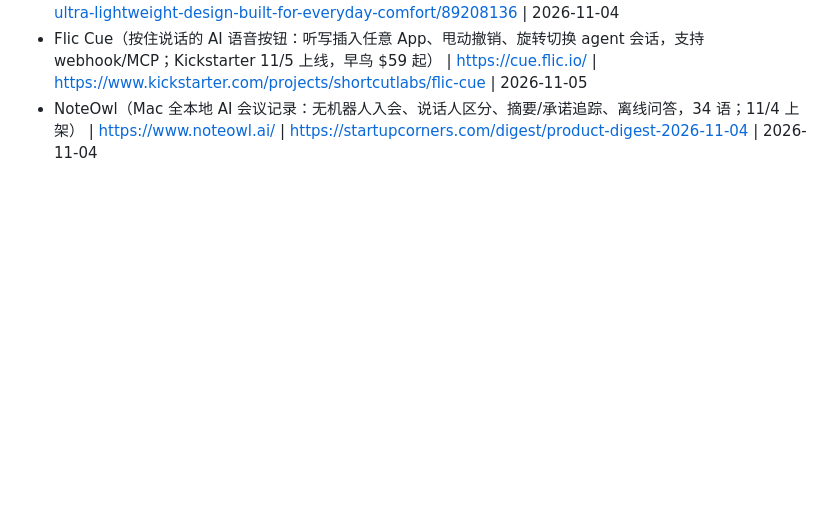
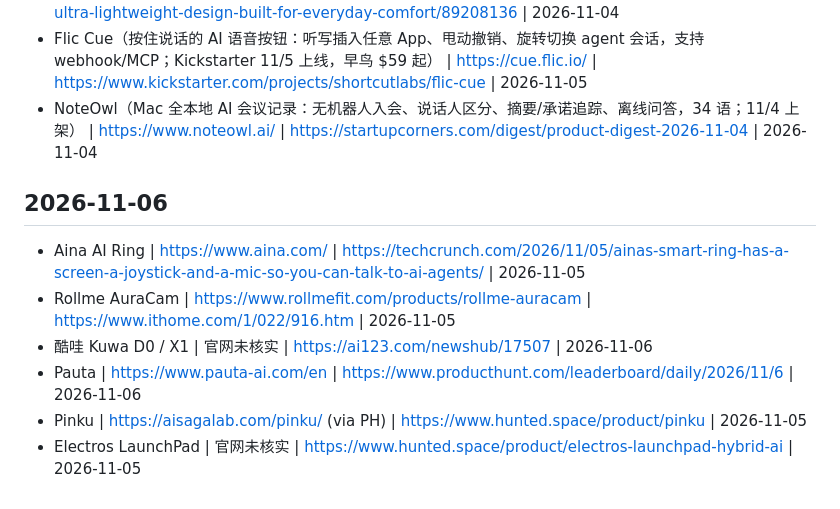
Before and after one commit to infometa/ai-voice-tech-monitor, a Markdown page: history.md, the part around the change. Drawn GitHub-style; blank space fills up the shorter version.

Commit message:
追加 2026-11-06 监控去重记录

```diff
--- a/history.md
+++ b/history.md
@@ -468,3 +468,10 @@
 - OHO SUNSHINE Alite（28g 无屏音频 AI 眼镜，165 语实时翻译，10 小时续航，$119.99，11 月全球开售） | 官网未核实 | https://news.marketersmedia.com/oho-sunshine-introduces-alite-smart-glasses-a-28g-ultra-lightweight-design-built-for-everyday-comfort/89208136 | 2026-11-04
 - Flic Cue（按住说话的 AI 语音按钮：听写插入任意 App、甩动撤销、旋转切换 agent 会话，支持 webhook/MCP；Kickstarter 11/5 上线，早鸟 $59 起） | https://cue.flic.io/ | https://www.kickstarter.com/projects/shortcutlabs/flic-cue | 2026-11-05
 - NoteOwl（Mac 全本地 AI 会议记录：无机器人入会、说话人区分、摘要/承诺追踪、离线问答，34 语；11/4 上架） | https://www.noteowl.ai/ | https://startupcorners.com/digest/product-digest-2026-11-04 | 2026-11-04
+## 2026-11-06
+- Aina AI Ring | https://www.aina.com/ | https://techcrunch.com/2026/11/05/ainas-smart-ring-has-a-screen-a-joystick-and-a-mic-so-you-can-talk-to-ai-agents/ | 2026-11-05
+- Rollme AuraCam | https://www.rollmefit.com/products/rollme-auracam | https://www.ithome.com/1/022/916.htm | 2026-11-05
+- 酷哇 Kuwa D0 / X1 | 官网未核实 | https://ai123.com/newshub/17507 | 2026-11-06
+- Pauta | https://www.pauta-ai.com/en | https://www.producthunt.com/leaderboard/daily/2026/11/6 | 2026-11-06
+- Pinku | https://aisagalab.com/pinku/ (via PH) | https://www.hunted.space/product/pinku | 2026-11-05
+- Electros LaunchPad | 官网未核实 | https://www.hunted.space/product/electros-launchpad-hybrid-ai | 2026-11-05
```
